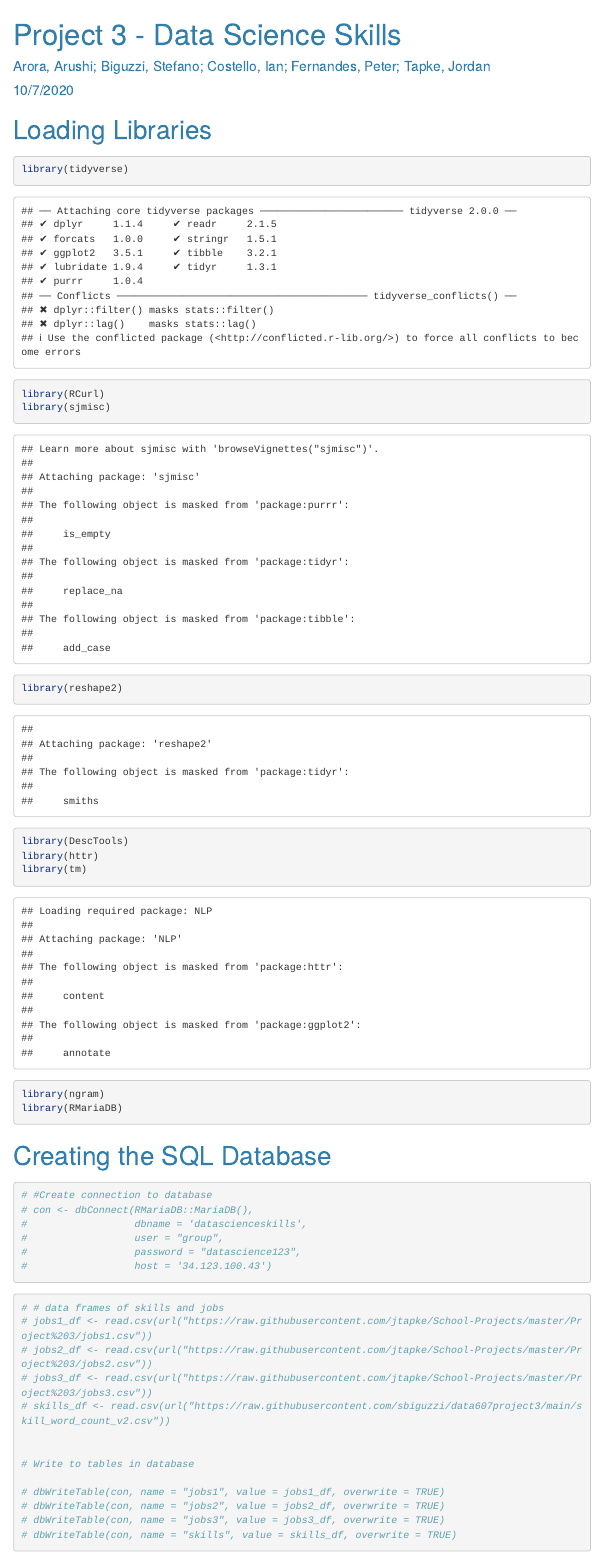
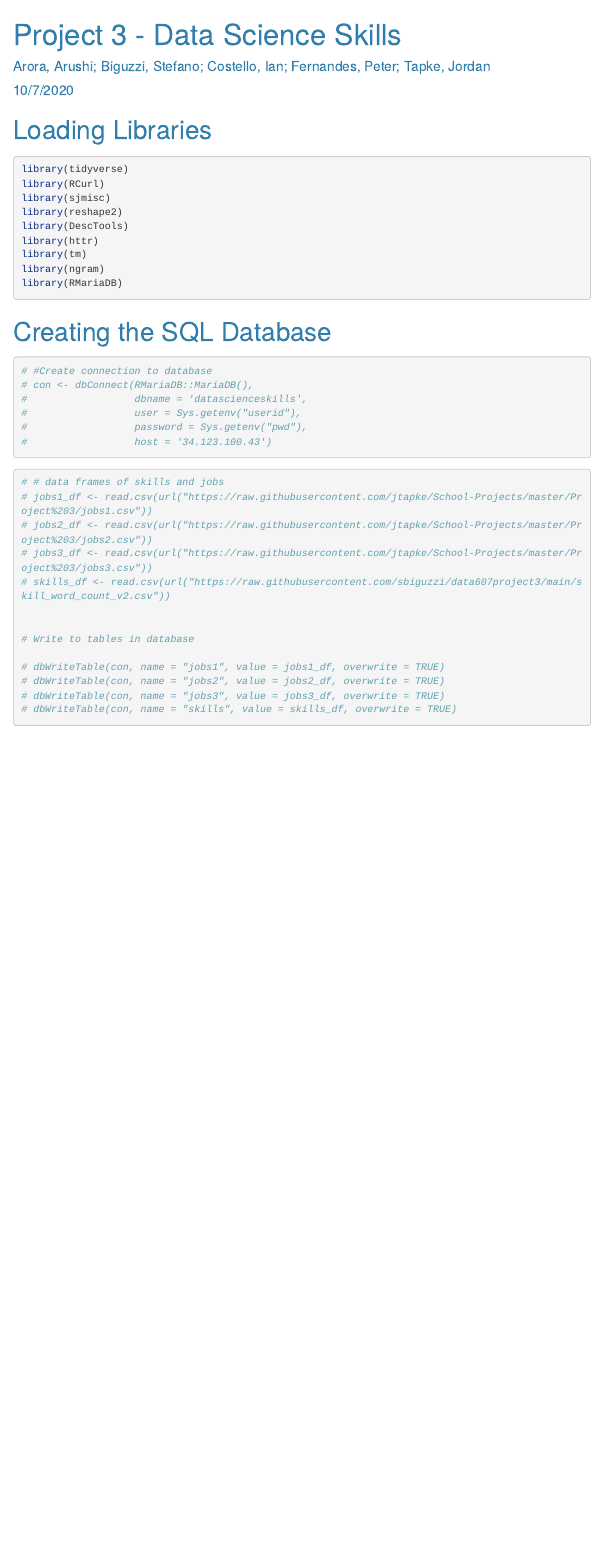
Before and after one commit to sbiguzzi/data607project3, an R Markdown document (SBV_Project3_DataScienceSkills.Rmd): the page in a window 1100 px wide, from its top. Rendered offline with R 4.5, knitr and Pandoc, with nearby package versions; code that draws random numbers runs with fixed seeds of ours; some code elsewhere in the file could not run offline; menus at the side of the page are left out; long lines of code are wrapped.

Commit message:
Add files via upload

````diff
--- a/SBV_Project3_DataScienceSkills.Rmd
+++ b/SBV_Project3_DataScienceSkills.Rmd
@@ -19,7 +19,7 @@ knitr::opts_chunk$set(echo = TRUE, results = 'hide')
 ```
 
 # Loading Libraries
-```{r}
+```{r, message=FALSE}
 library(tidyverse)
 library(RCurl)
 library(sjmisc)
@@ -36,8 +36,8 @@ library(RMariaDB)
 # #Create connection to database
 # con <- dbConnect(RMariaDB::MariaDB(),
 #                  dbname = 'datascienceskills',
-#                  user = "group",
-#                  password = "datascience123",
+#                  user = Sys.getenv("userid"),
+#                  password = Sys.getenv("pwd"),
 #                  host = '34.123.100.43')
 ```
 ```{r}
````
Also changed, not shown: SBV_Project3_DataScienceSkills.Rmd (4 more changed lines).
